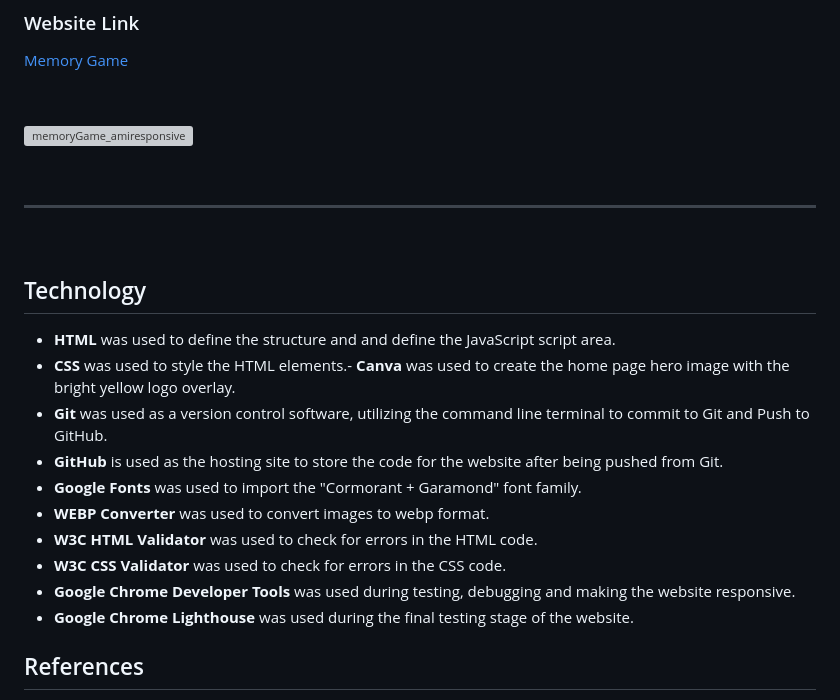
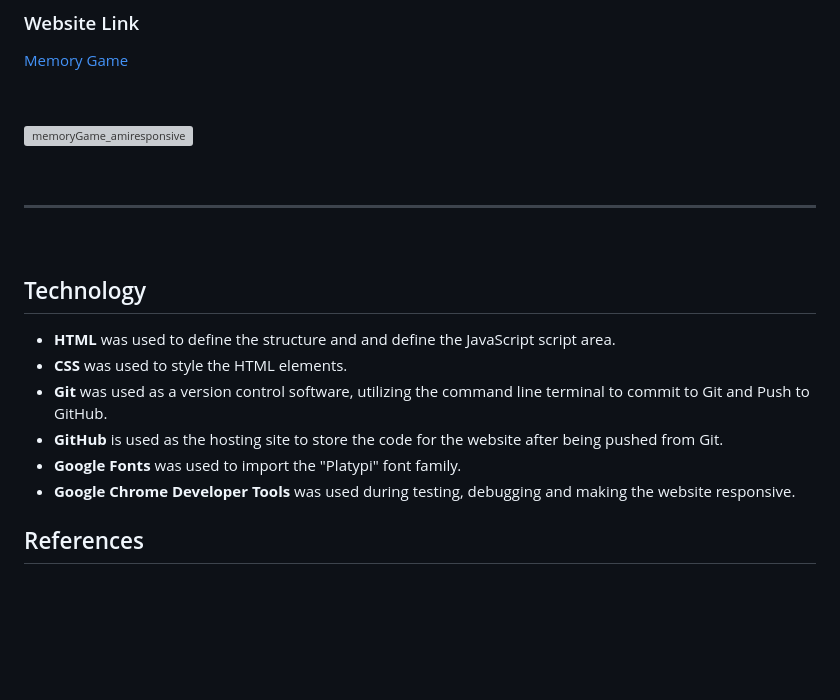
Before and after one commit to clemencehuang/memoryGame, a Markdown page: README.md, the part around one of its changes. GitHub-like rendering; blank space fills up the shorter version; grey boxes are pictures that could not be loaded.

```diff
--- a/README.md
+++ b/README.md
@@ -21,15 +21,11 @@ I liked the idea of taking this old-fashioned, physical game and making it avail
 ## Technology
 
 -   **HTML** was used to define the structure and and define the JavaScript script area.
--   **CSS** was used to style the HTML elements.-   **Canva** was used to create the home page hero image with the bright yellow logo overlay.
+-   **CSS** was used to style the HTML elements.
 -   **Git** was used as a version control software, utilizing the command line terminal to commit to Git and Push to GitHub.
 -   **GitHub** is used as the hosting site to store the code for the website after being pushed from Git.
--   **Google Fonts** was used to import the "Cormorant + Garamond" font family.
--   **WEBP Converter** was used to convert images to webp format.
--   **W3C HTML Validator** was used to check for errors in the HTML code.
--   **W3C CSS Validator** was used to check for errors in the CSS code.
+-   **Google Fonts** was used to import the "Platypi" font family.
 -   **Google Chrome Developer Tools** was used during testing, debugging and making the website responsive.
--   **Google Chrome Lighthouse** was used during the final testing stage of the website.
 
 ## References
 
```
Also changed, not shown: other parts of README.md (+1 -1 lines).
